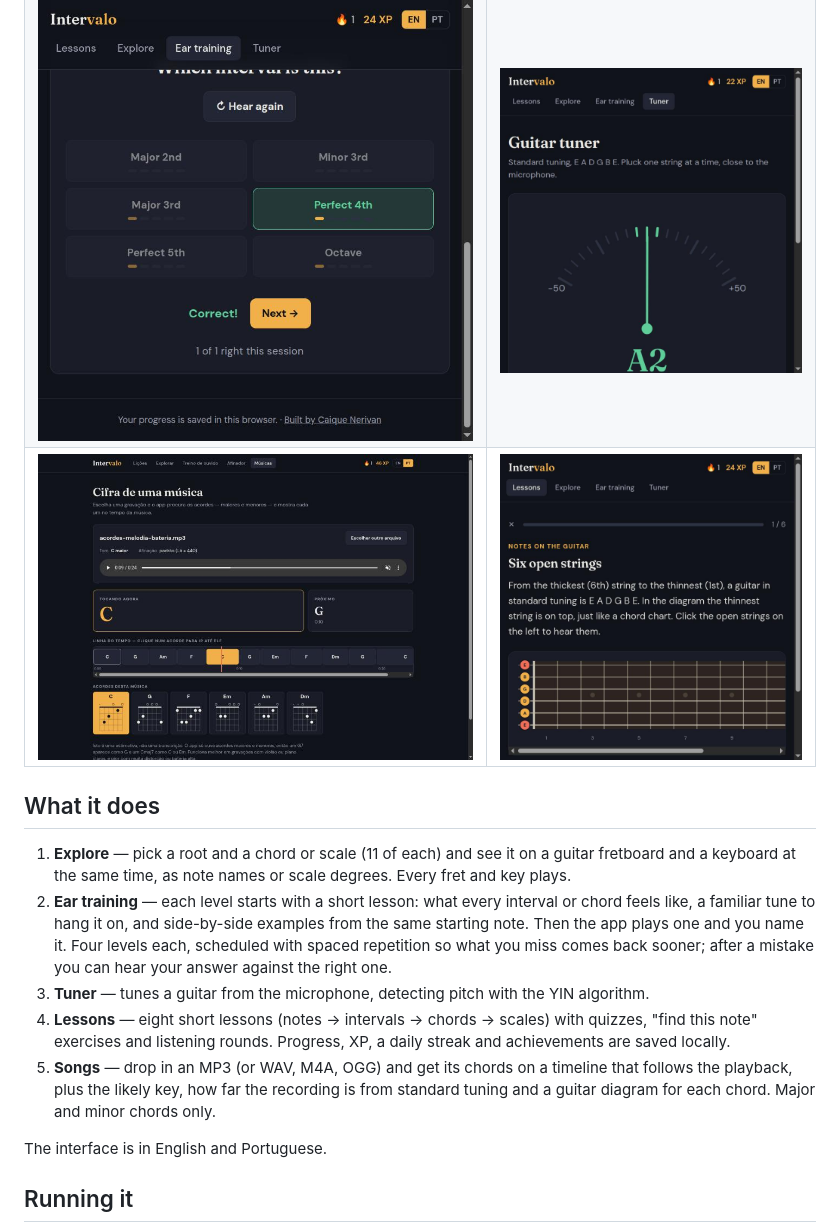
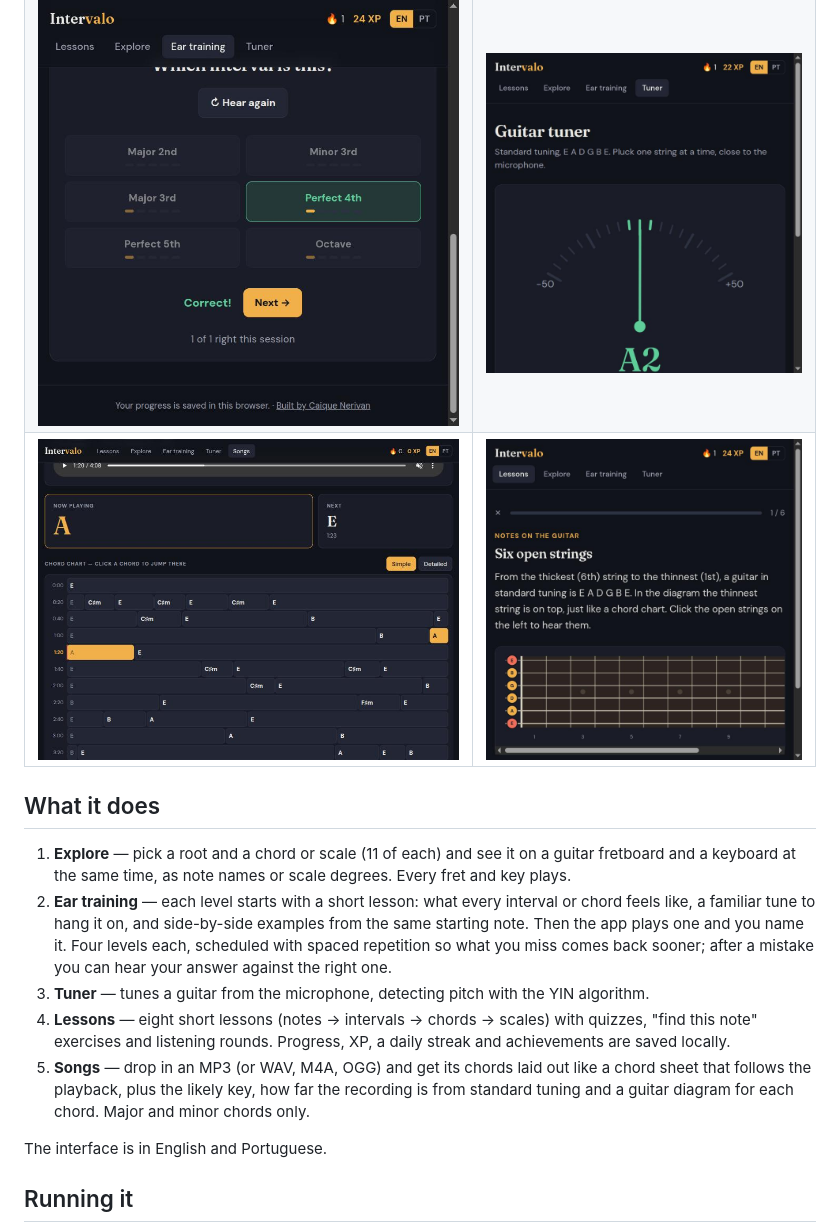
Before and after one commit to caiquenerivan/intervalo, a Markdown page: README.md, the part around one of its changes. GitHub-like rendering; pictures changed too: docs/songs.jpg.

```diff
--- a/README.md
+++ b/README.md
@@ -17,7 +17,7 @@ No account, no backend: everything runs on the device, including the microphone
 2. **Ear training** — each level starts with a short lesson: what every interval or chord feels like, a familiar tune to hang it on, and side-by-side examples from the same starting note. Then the app plays one and you name it. Four levels each, scheduled with spaced repetition so what you miss comes back sooner; after a mistake you can hear your answer against the right one.
 3. **Tuner** — tunes a guitar from the microphone, detecting pitch with the YIN algorithm.
 4. **Lessons** — eight short lessons (notes → intervals → chords → scales) with quizzes, "find this note" exercises and listening rounds. Progress, XP, a daily streak and achievements are saved locally.
-5. **Songs** — drop in an MP3 (or WAV, M4A, OGG) and get its chords on a timeline that follows the playback, plus the likely key, how far the recording is from standard tuning and a guitar diagram for each chord. Major and minor chords only.
+5. **Songs** — drop in an MP3 (or WAV, M4A, OGG) and get its chords laid out like a chord sheet that follows the playback, plus the likely key, how far the recording is from standard tuning and a guitar diagram for each chord. Major and minor chords only.
 
 The interface is in English and Portuguese.
 
```
Also changed, not shown: other parts of README.md (+6 -4 lines), 4 other files.
